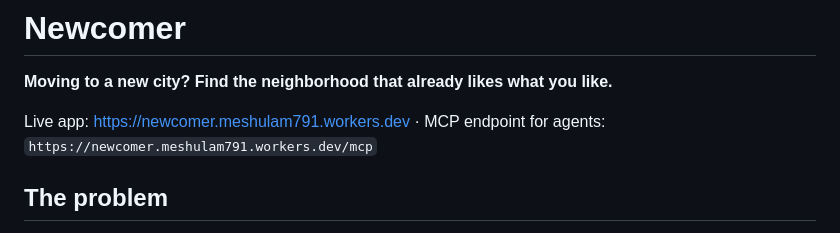
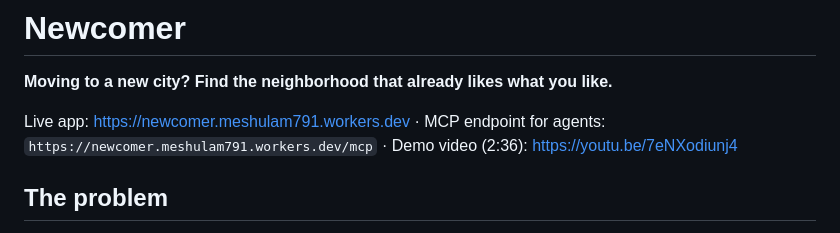
Before and after one commit to danielhagever/newcomer, a Markdown page: README.md, the part around the change. Drawn GitHub-style.

Commit message:
README: link the demo video
Co-Authored-By: Claude Opus 5.5 <noreply@anthropic.com>

```diff
--- a/README.md
+++ b/README.md
@@ -2,7 +2,7 @@
 
 **Moving to a new city? Find the neighborhood that already likes what you like.**
 
-Live app: https://newcomer.meshulam791.workers.dev · MCP endpoint for agents: `https://newcomer.meshulam791.workers.dev/mcp`
+Live app: https://newcomer.meshulam791.workers.dev · MCP endpoint for agents: `https://newcomer.meshulam791.workers.dev/mcp` · Demo video (2:36): https://youtu.be/7eNXodiunj4
 
 ## The problem
 
```
